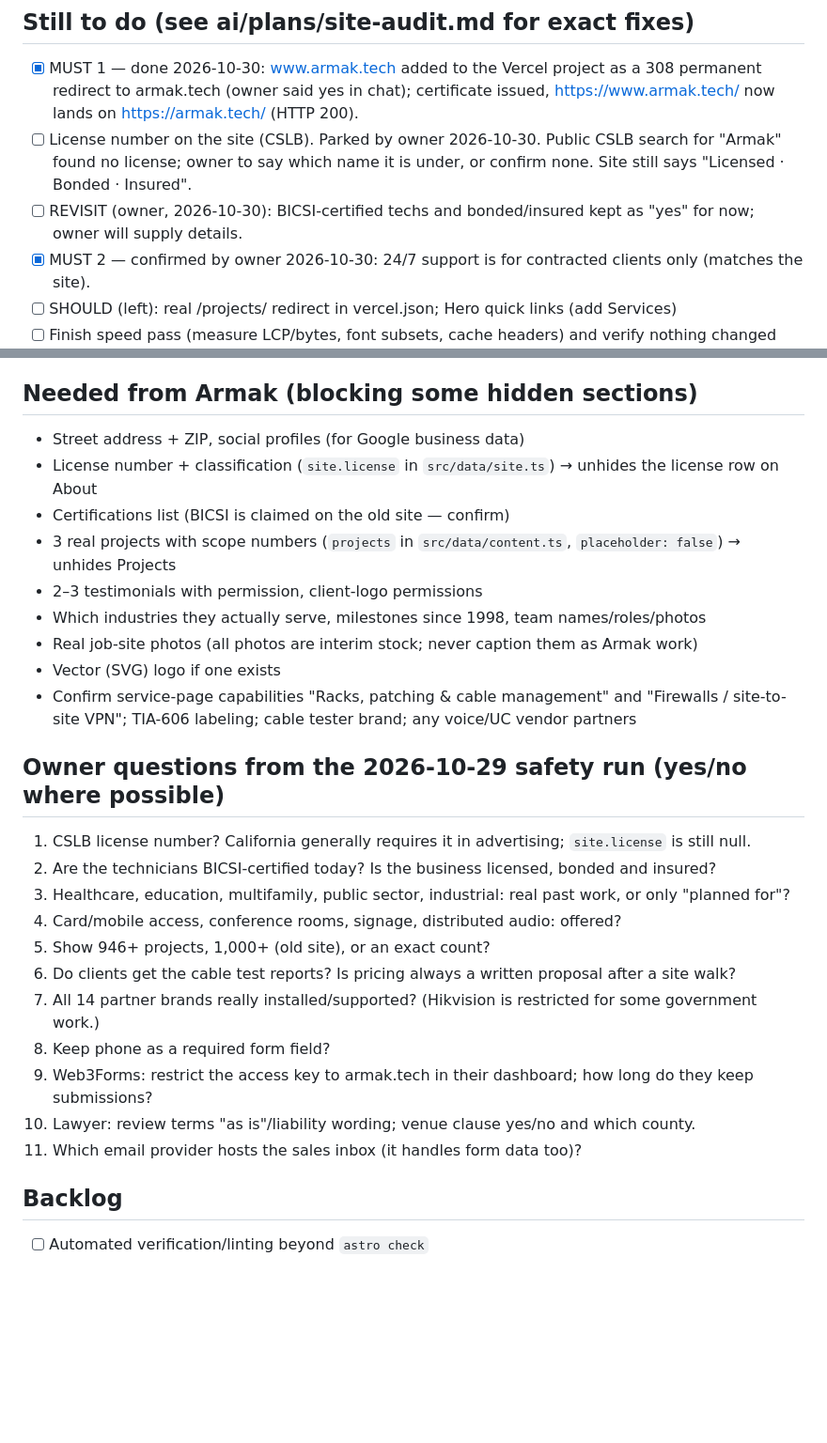
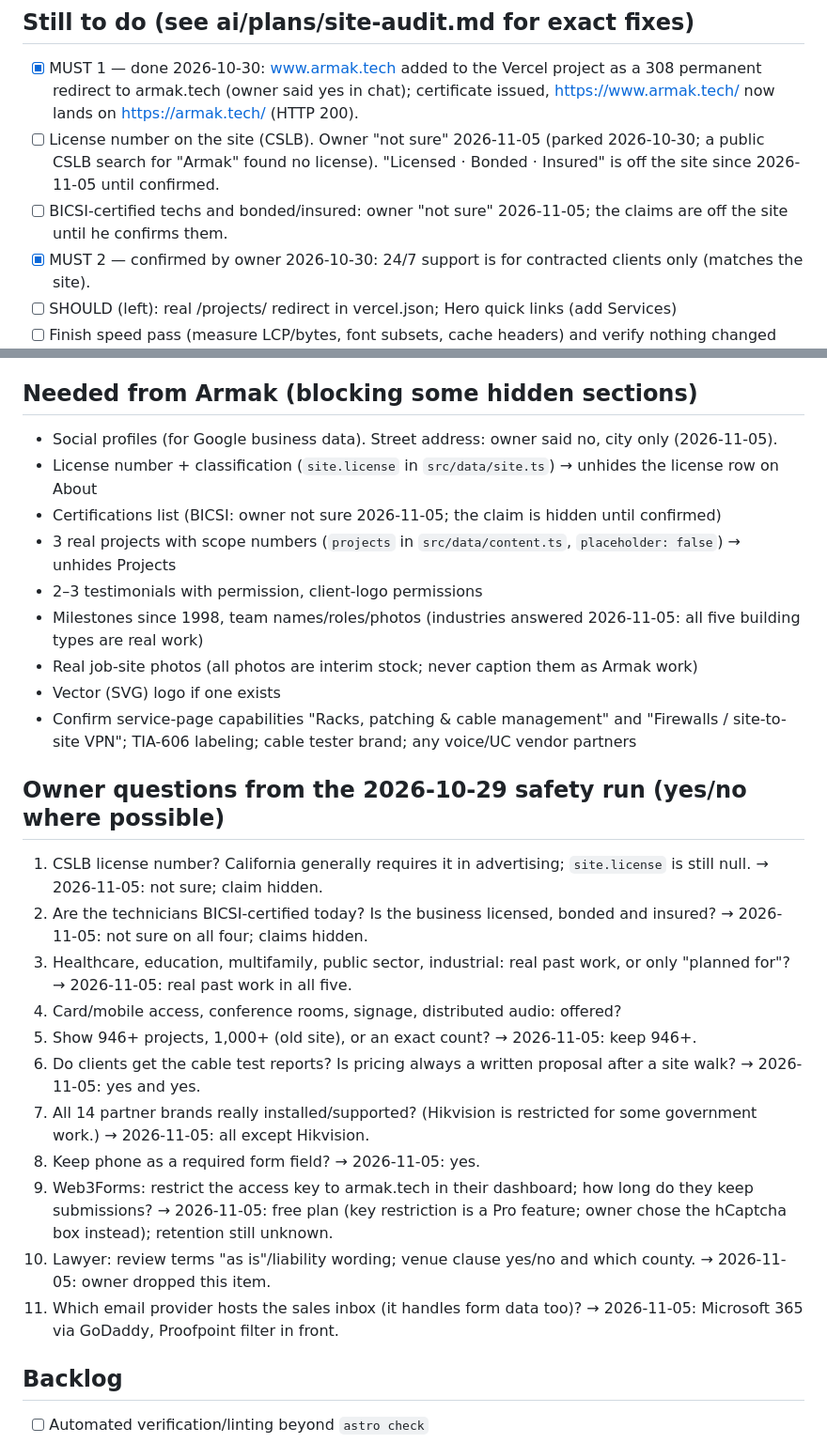
Before and after one commit to AdamArmakTech/armak-tech, a Markdown page: ai/PROJECT_STATE.md, 2 parts joined by grey strips. Shown at 94% size. Drawn GitHub-style; blank space fills up the shorter version.

```diff
--- a/ai/PROJECT_STATE.md
+++ b/ai/PROJECT_STATE.md
@@ -113,8 +136,8 @@
 
 ## Still to do (see ai/plans/site-audit.md for exact fixes)
 - [x] MUST 1 — done 2026-10-30: www.armak.tech added to the Vercel project as a 308 permanent redirect to armak.tech (owner said yes in chat); certificate issued, https://www.armak.tech/ now lands on https://armak.tech/ (HTTP 200).
-- [ ] License number on the site (CSLB). Parked by owner 2026-10-30. Public CSLB search for "Armak" found no license; owner to say which name it is under, or confirm none. Site still says "Licensed · Bonded · Insured".
-- [ ] REVISIT (owner, 2026-10-30): BICSI-certified techs and bonded/insured kept as "yes" for now; owner will supply details.
+- [ ] License number on the site (CSLB). Owner "not sure" 2026-11-05 (parked 2026-10-30; a public CSLB search for "Armak" found no license). "Licensed · Bonded · Insured" is off the site since 2026-11-05 until confirmed.
+- [ ] BICSI-certified techs and bonded/insured: owner "not sure" 2026-11-05; the claims are off the site until he confirms them.
 - [x] MUST 2 — confirmed by owner 2026-10-30: 24/7 support is for contracted clients only (matches the site).
 - [ ] SHOULD (left): real /projects/ redirect in vercel.json; Hero quick links (add Services)
 - [ ] Finish speed pass (measure LCP/bytes, font subsets, cache headers) and verify nothing changed visually
@@ -124,29 +147,29 @@
 "We engineer with the future in mind" — see the user's memory note; needs real examples from Armak first.
 
 ## Needed from Armak (blocking some hidden sections)
-- Street address + ZIP, social profiles (for Google business data)
+- Social profiles (for Google business data). Street address: owner said no, city only (2026-11-05).
 - License number + classification (`site.license` in `src/data/site.ts`) → unhides the license row on About
-- Certifications list (BICSI is claimed on the old site — confirm)
+- Certifications list (BICSI: owner not sure 2026-11-05; the claim is hidden until confirmed)
 - 3 real projects with scope numbers (`projects` in `src/data/content.ts`, `placeholder: false`) → unhides Projects
 - 2–3 testimonials with permission, client-logo permissions
-- Which industries they actually serve, milestones since 1998, team names/roles/photos
+- Milestones since 1998, team names/roles/photos (industries answered 2026-11-05: all five building types are real work)
 - Real job-site photos (all photos are interim stock; never caption them as Armak work)
 - Vector (SVG) logo if one exists
 - Confirm service-page capabilities "Racks, patching & cable management" and "Firewalls / site-to-site VPN";
   TIA-606 labeling; cable tester brand; any voice/UC vendor partners
 
 ## Owner questions from the 2026-10-29 safety run (yes/no where possible)
-1. CSLB license number? California generally requires it in advertising; `site.license` is still null.
-2. Are the technicians BICSI-certified today? Is the business licensed, bonded and insured?
-3. Healthcare, education, multifamily, public sector, industrial: real past work, or only "planned for"?
+1. CSLB license number? California generally requires it in advertising; `site.license` is still null. → 2026-11-05: not sure; claim hidden.
+2. Are the technicians BICSI-certified today? Is the business licensed, bonded and insured? → 2026-11-05: not sure on all four; claims hidden.
+3. Healthcare, education, multifamily, public sector, industrial: real past work, or only "planned for"? → 2026-11-05: real past work in all five.
 4. Card/mobile access, conference rooms, signage, distributed audio: offered?
-5. Show 946+ projects, 1,000+ (old site), or an exact count?
-6. Do clients get the cable test reports? Is pricing always a written proposal after a site walk?
-7. All 14 partner brands really installed/supported? (Hikvision is restricted for some government work.)
-8. Keep phone as a required form field?
-9. Web3Forms: restrict the access key to armak.tech in their dashboard; how long do they keep submissions?
-10. Lawyer: review terms "as is"/liability wording; venue clause yes/no and which county.
-11. Which email provider hosts the sales inbox (it handles form data too)?
+5. Show 946+ projects, 1,000+ (old site), or an exact count? → 2026-11-05: keep 946+.
+6. Do clients get the cable test reports? Is pricing always a written proposal after a site walk? → 2026-11-05: yes and yes.
+7. All 14 partner brands really installed/supported? (Hikvision is restricted for some government work.) → 2026-11-05: all except Hikvision.
+8. Keep phone as a required form field? → 2026-11-05: yes.
+9. Web3Forms: restrict the access key to armak.tech in their dashboard; how long do they keep submissions? → 2026-11-05: free plan (key restriction is a Pro feature; owner chose the hCaptcha box instead); retention still unknown.
+10. Lawyer: review terms "as is"/liability wording; venue clause yes/no and which county. → 2026-11-05: owner dropped this item.
+11. Which email provider hosts the sales inbox (it handles form data too)? → 2026-11-05: Microsoft 365 via GoDaddy, Proofpoint filter in front.
 
 ## Backlog
 - [ ] Automated verification/linting beyond `astro check`
```
Also changed, not shown: other parts of ai/PROJECT_STATE.md (+23 -0 lines), ai/HANDOFF.md (+11 -5 lines).
